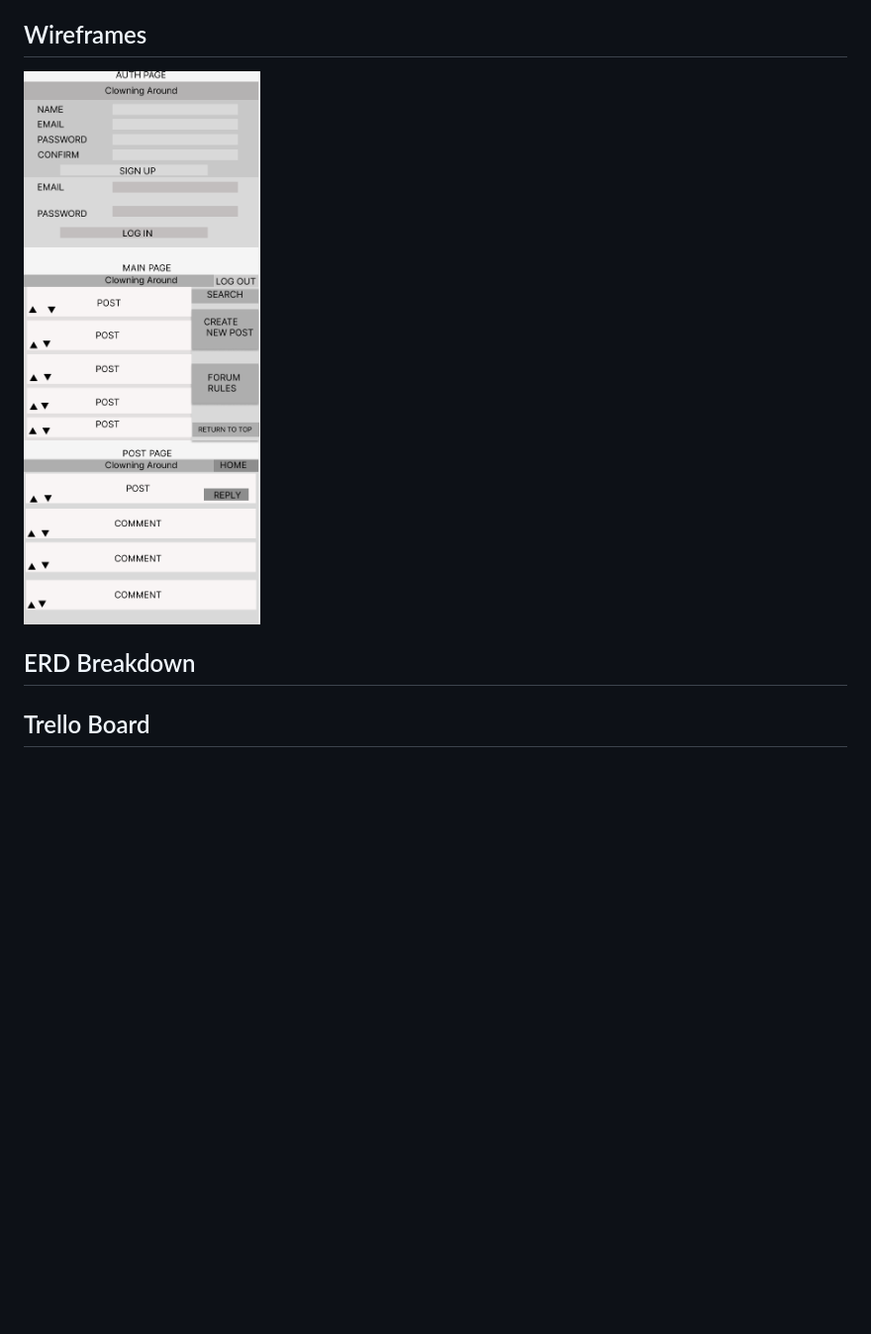
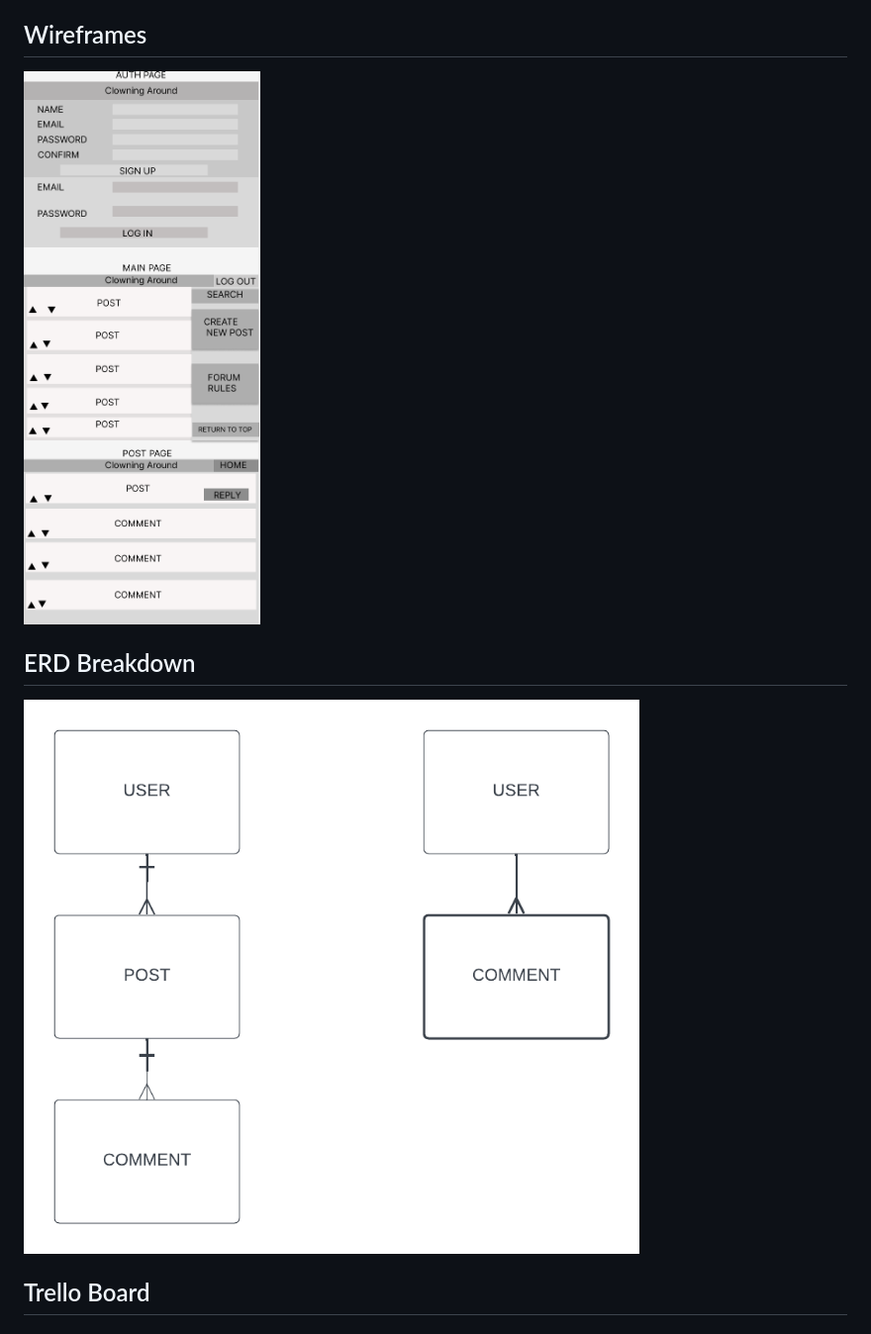
Before and after one commit to briant1312/project-3-Clowning-Around, a Markdown page: README.md, the part around the change printed below. Shown: that part at 99% size. Rendered like a GitHub page; pictures changed too: images/Clowning around.png (added); blank space fills up the shorter version.

```diff
--- a/README.md
+++ b/README.md
@@ -46,7 +46,7 @@ Wireframes
 
 ERD Breakdown
 ---------------------
-
+![Clowing Around ERD](images/Clowning%20around.png)
 
 Trello Board
 ----------------------
```
Also changed, not shown: other parts of README.md (+1 -1 lines).
